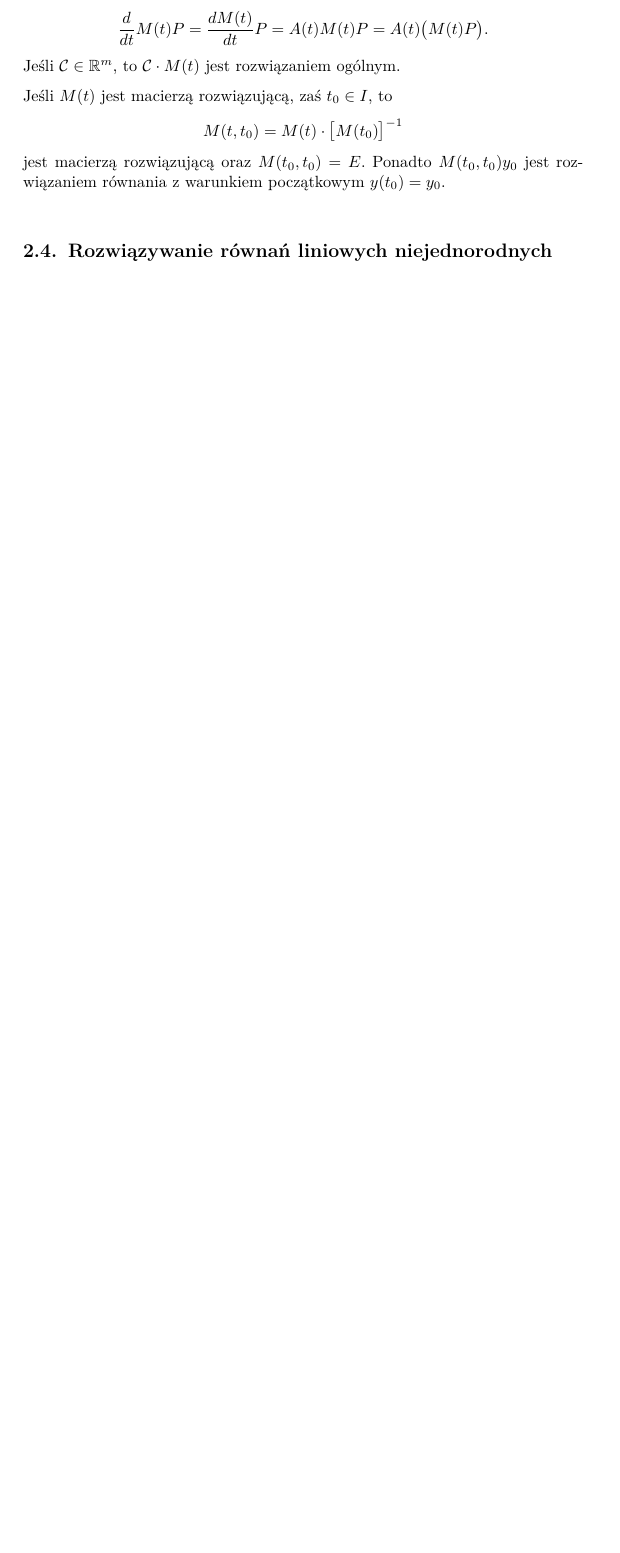
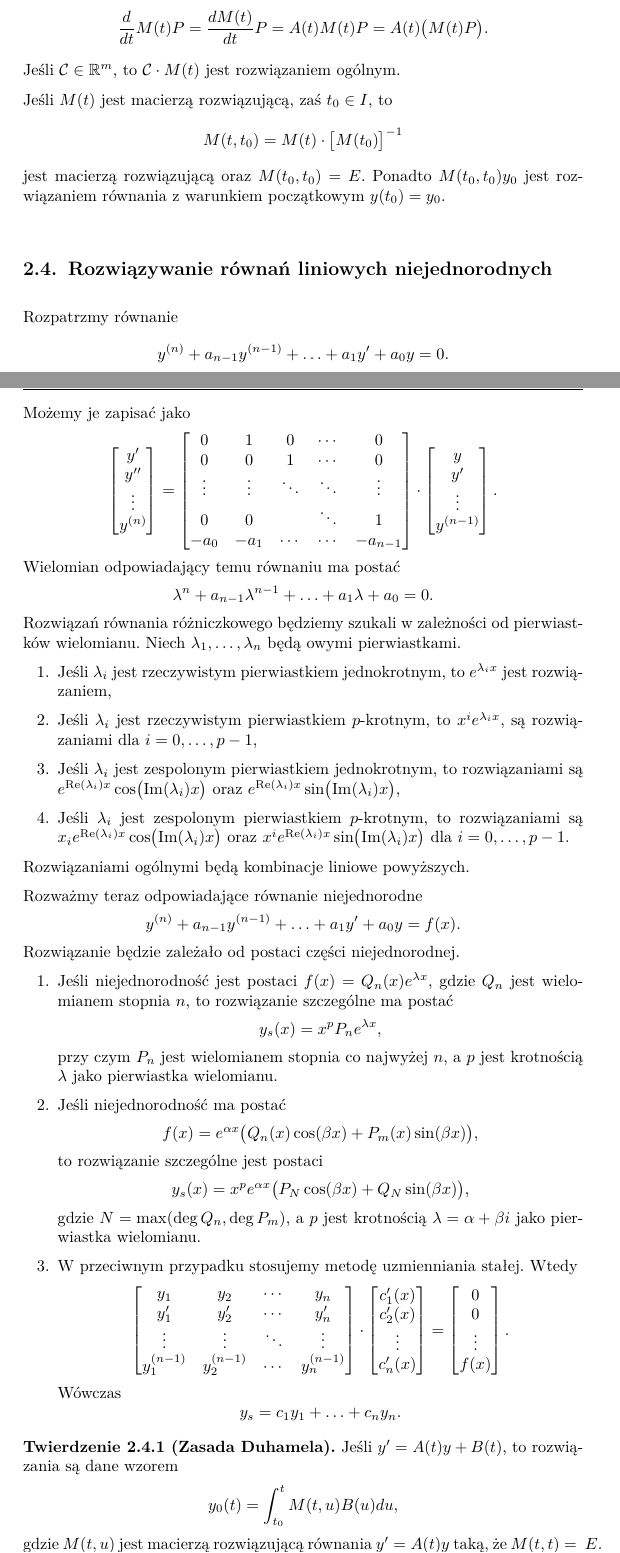
Before and after one commit to Korigami/RRZ, a LaTeX document (RRZ.tex, which reads subfiles/2-4.tex): part of page 17 of 18 before the commit and two parts of pages 18 and 19 of 21 after it, the two joined at a grey line, cut so that both start at the same text, the shorter picture padded with empty space. Compiled offline with pdfLaTeX.

Commit message:
Metoda przewidywania

```diff
--- a/subfiles/2-4.tex
+++ b/subfiles/2-4.tex
@@ -1 +1,117 @@
 %!TEX root = ../RRZ.tex
+%
+Rozpatrzmy równanie
+%
+\begin{equation*}
+  y^{(n)} + a_{n-1} y^{(n-1)} + \ldots + a_1 y' + a_0 y = 0.
+\end{equation*}
+%
+Możemy je zapisać jako
+%
+\begin{equation*}
+  \begin{bmatrix}
+    y' \\
+    y'' \\
+    \vdots \\
+    y^{(n)}
+  \end{bmatrix}
+  =
+  \begin{bmatrix}
+    0      & 1      & 0      & \cdots & 0        \\
+    0      & 0      & 1      & \cdots & 0        \\
+    \vdots & \vdots & \ddots & \ddots & \vdots   \\
+    0      & 0      &        & \ddots & 1        \\
+    -a_0   & -a_1   & \cdots & \cdots & -a_{n-1}
+  \end{bmatrix}
+  \cdot
+  \begin{bmatrix}
+    y \\
+    y' \\
+    \vdots \\
+    y^{(n-1)}
+  \end{bmatrix}.
+\end{equation*}
+%
+Wielomian odpowiadający temu równaniu ma postać
+%
+\begin{equation*}
+  \l^n + a_{n-1} \l^{n-1} + \ldots + a_1 \l + a_0 = 0.
+\end{equation*}
+%
+Rozwiązań równania różniczkowego będziemy szukali w zależności od pierwiastków wielomianu. Niech
+$\l_1,\ldots,\l_n$ będą owymi pierwiastkami.
+%
+\begin{enumerate}
+  \item Jeśli $\l_i$ jest rzeczywistym pierwiastkiem jednokrotnym, to $e^{\l_i x}$ jest rozwiązaniem,
+  \item Jeśli $\l_i$ jest rzeczywistym pierwiastkiem $p$-krotnym, to $x^i e^{\l_i x}$, są rozwiązaniami dla $i = 0,
+  \ldots, p-1$,
+  \item Jeśli $\l_i$ jest zespolonym pierwiastkiem jednokrotnym, to rozwiązaniami są $e^{\real(\l_i)x} \cos
+  \p[\big]{\imag(\l_i) x}$ oraz $e^{\real(\l_i)x} \sin \p[\big]{\imag(\l_i) x}$,
+  \item Jeśli $\l_i$ jest zespolonym pierwiastkiem $p$-krotnym, to rozwiązaniami są $x_i e^{\real(\l_i)x} \cos
+  \p[\big]{\imag(\l_i) x}$ oraz $x^i e^{\real(\l_i)x} \sin \p[\big]{\imag(\l_i) x}$ dla $i = 0, \ldots, p-1$.
+\end{enumerate}
+%
+Rozwiązaniami ogólnymi będą kombinacje liniowe powyższych.
+
+Rozważmy teraz odpowiadające równanie niejednorodne
+%
+\begin{equation*}
+  y^{(n)} + a_{n-1} y^{(n-1)} + \ldots + a_1 y' + a_0 y = f(x).
+\end{equation*}
+%
+Rozwiązanie będzie zależało od postaci części niejednorodnej.
+%
+\begin{enumerate}
+  \item Jeśli niejednorodność jest postaci $f(x) = Q_n(x) e^{\l x}$, gdzie $Q_n$ jest wielomianem stopnia $n$, to
+  rozwiązanie szczególne ma postać
+  \begin{equation*}
+    y_s(x) = x^p P_n e^{\l x},
+  \end{equation*}
+  przy czym $P_n$ jest wielomianem stopnia co najwyżej $n$, a $p$ jest krotnością $\l$ jako pierwiastka wielomianu.
+  \item Jeśli niejednorodność ma postać
+  \begin{equation*}
+    f(x) = e^{\alpha x} \p[\big]{Q_n(x) \cos(\beta x) + P_m(x) \sin (\beta x)},
+  \end{equation*}
+  to rozwiązanie szczególne jest postaci
+  \begin{equation*}
+    y_s(x) = x^p e^{\alpha x} \p[\big]{P_N \cos(\beta x) + Q_N \sin(\beta x)},
+  \end{equation*}
+  gdzie $N = \max(\deg Q_n, \deg P_m)$, a $p$ jest krotnością $\lambda = \alpha + \beta i$ jako pierwiastka wielomianu.
+  \item W przeciwnym przypadku stosujemy metodę uzmienniania stałej. Wtedy
+  \begin{equation*}
+    \begin{bmatrix}
+      y_1         & y_2         & \cdots & y_n         \\
+      y_1'        & y_2'        & \cdots & y_n'        \\
+      \vdots      & \vdots      & \ddots & \vdots      \\
+      y_1^{(n-1)} & y_2^{(n-1)} & \cdots & y_n^{(n-1)}
+    \end{bmatrix}
+    \cdot
+    \begin{bmatrix}
+      c_1'(x) \\
+      c_2'(x) \\
+      \vdots  \\
+      c_n'(x)
+    \end{bmatrix}
+    =
+    \begin{bmatrix}
+    0 \\
+    0 \\
+    \vdots \\
+    f(x)
+    \end{bmatrix}.
+  \end{equation*}
+  Wówczas
+  \begin{equation*}
+    y_s = c_1 y_1 + \ldots + c_n y_n.
+  \end{equation*}
+\end{enumerate}
+%
+\begin{theorem}[Zasada Duhamela]
+  Jeśli $y' = A(t)y + B(t)$, to rozwiązania są dane wzorem
+%
+  \begin{equation*}
+    y_0(t) = \int_{t_0}^t M(t,u) B(u) du,
+  \end{equation*}
+%
+  gdzie $M(t,u)$ jest macierzą rozwiązującą równania $y' = A(t)y$ taką, że $M(t,t) =~E$.
+\end{theorem}
```
Also changed, not shown: subfiles/1-5.tex (+1 -1 lines), subfiles/1-6.tex (+8 -0 lines), RRZ.pdf.
